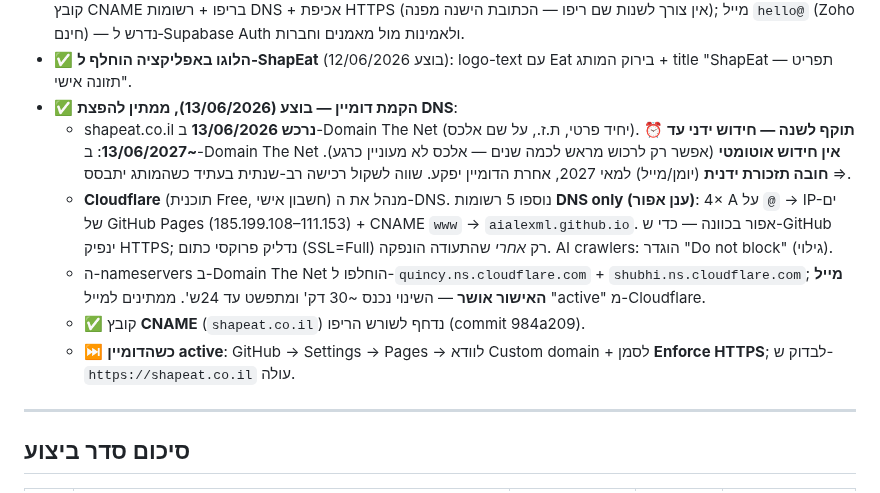
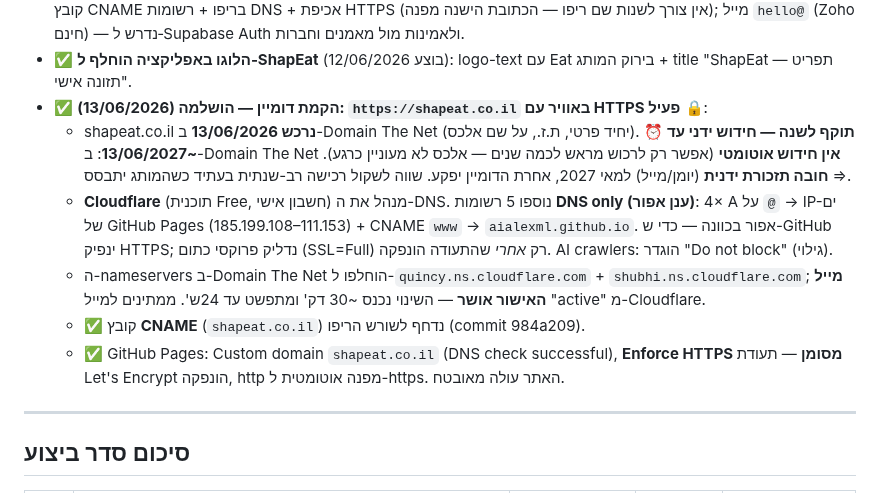
Before and after one commit to AiAlexMl/diet-app, a Markdown page: ROADMAP.md, the part around the change. Drawn GitHub-style.

Commit message:
ROADMAP: domain setup COMPLETE - https://shapeat.co.il live with HTTPS enforced
Co-Authored-By: Claude Opus 4.8 <noreply@anthropic.com>

```diff
--- a/ROADMAP.md
+++ b/ROADMAP.md
@@ -165,12 +165,12 @@
   - **הבהרה (HTTPS/PWA)**: HTTPS מסופק ע"י המארח (Cloudflare/GitHub Pages), **לא** ע"י סיומת הדומיין — אז .co.il מקבל SSL מלא ותומך ב-PWA בדיוק כמו .app. ה-frontend נשאר client-side (GitHub Pages או Cloudflare Pages); Supabase מתווסף כ-backend בלבד ואינו מחליף את ה-hosting.
 - **ניהול**: DNS ב‑Cloudflare (חינם — SSL, מהירות, תתי-דומיינים עתידיים: `coaches.`/`app.`/`admin.`); חיבור GitHub Pages: קובץ CNAME בריפו + רשומות DNS + אכיפת HTTPS (אין צורך לשנות שם ריפו — הכתובת הישנה מפנה); מייל `hello@` (Zoho חינם) — נדרש ל‑Supabase Auth ולאמינות מול מאמנים וחברות.
 - ✅ **הלוגו באפליקציה הוחלף ל‑ShapEat** (בוצע 12/06/2026): logo-text עם Eat בירוק המותג + title "ShapEat — תפריט תזונה אישי".
-- ✅ **הקמת דומיין — בוצע (13/06/2026), ממתין להפצת DNS**:
+- ✅ **הקמת דומיין — הושלמה (13/06/2026): `https://shapeat.co.il` באוויר עם HTTPS פעיל** 🔒:
   - shapeat.co.il **נרכש 13/06/2026** ב-Domain The Net (יחיד פרטי, ת.ז., על שם אלכס). ⏰ **תוקף לשנה — חידוש ידני עד ~13/06/2027**: ב-Domain The Net **אין חידוש אוטומטי** (אפשר רק לרכוש מראש לכמה שנים — אלכס לא מעוניין כרגע). ⇒ **חובה תזכורת ידנית** (יומן/מייל) למאי 2027, אחרת הדומיין יפקע. שווה לשקול רכישה רב-שנתית בעתיד כשהמותג יתבסס.
   - **Cloudflare** (תוכנית Free, חשבון אישי) מנהל את ה-DNS. נוספו 5 רשומות **DNS only (ענן אפור)**: 4× A על `@` → IP-ים של GitHub Pages (185.199.108–111.153) + CNAME `www` → `aialexml.github.io`. אפור בכוונה — כדי ש-GitHub ינפיק HTTPS; נדליק פרוקסי כתום (SSL=Full) רק *אחרי* שהתעודה הונפקה. AI crawlers: הוגדר "Do not block" (גילוי).
   - ה-nameservers ב-Domain The Net הוחלפו ל-`quincy.ns.cloudflare.com` + `shubhi.ns.cloudflare.com`; **מייל האישור אושר** — השינוי נכנס ~30 דק' ומתפשט עד 24ש'. ממתינים למייל "active" מ-Cloudflare.
   - ✅ קובץ **CNAME** (`shapeat.co.il`) נדחף לשורש הריפו (commit 984a209).
-  - ⏭️ **כשהדומיין active**: GitHub → Settings → Pages → לוודא Custom domain + לסמן **Enforce HTTPS**; לבדוק ש-`https://shapeat.co.il` עולה.
+  - ✅ GitHub Pages: Custom domain `shapeat.co.il` (DNS check successful), **Enforce HTTPS מסומן** — תעודת Let's Encrypt הונפקה, http מפנה אוטומטית ל-https. האתר עולה מאובטח.
 
 ---
 
```
